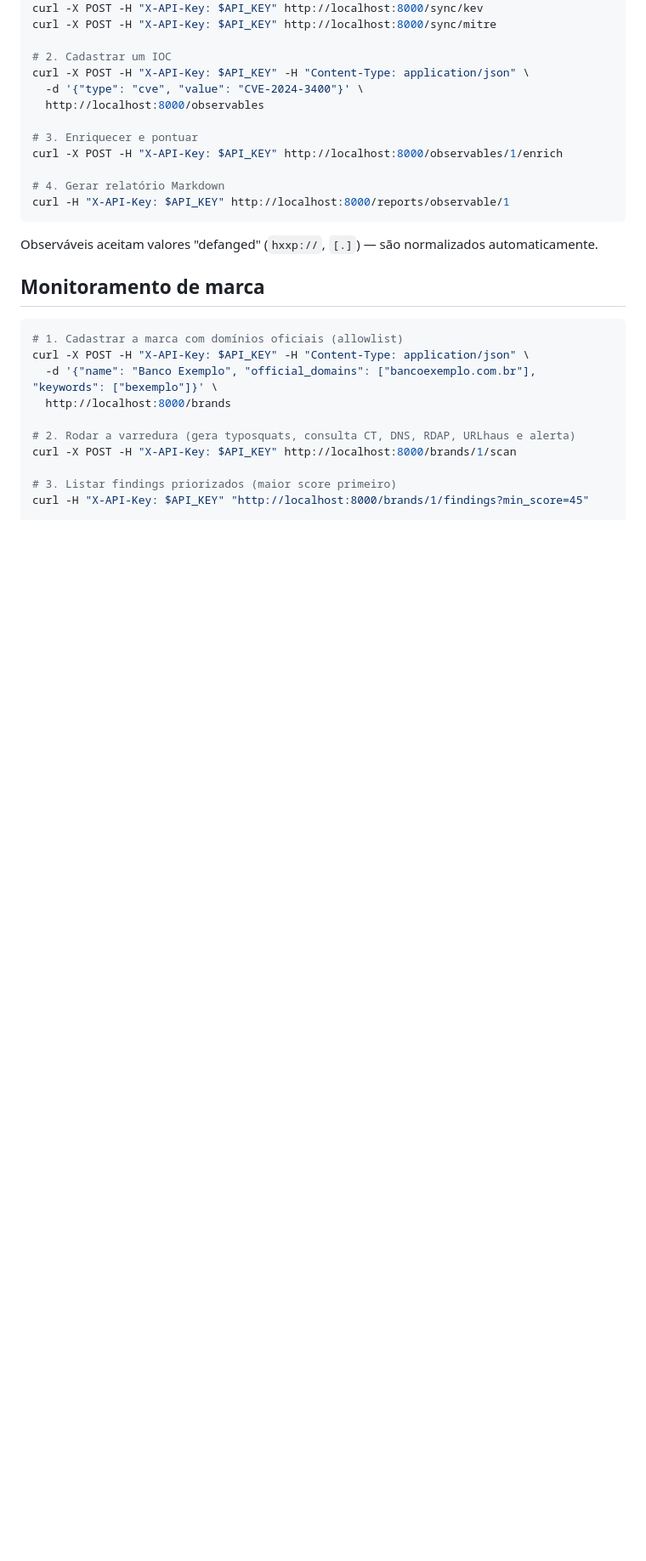
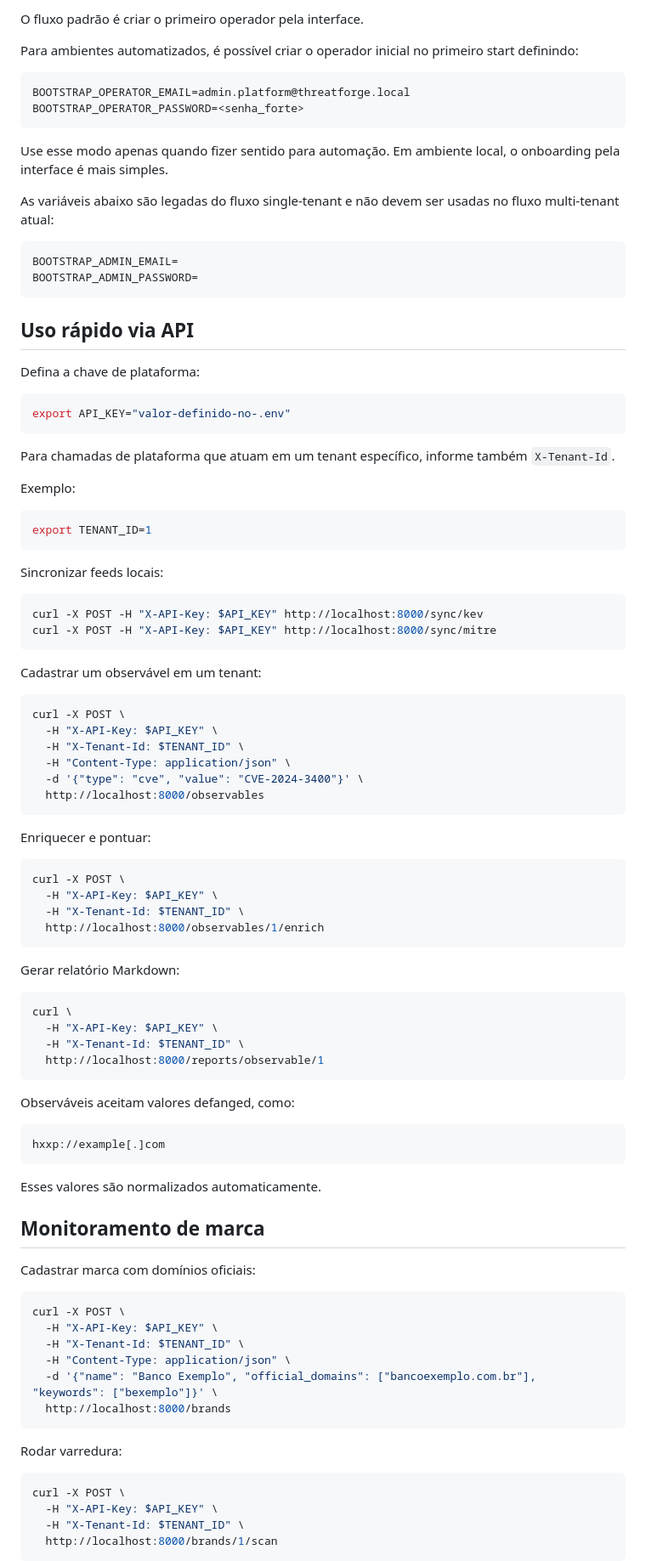
Before and after one commit to brunoaugusto1978/threatforge, a Markdown page: README.md, the part around one of its changes. Shown at 85% size. Rendered like a GitHub page; blank space fills up the shorter version.

Commit message:
docs: atualiza README para instalação e fluxo multi-tenant

````diff
--- a/README.md
+++ b/README.md
@@ -138,31 +252,100 @@ export API_KEY="sua-chave-do-.env"
+O fluxo padrão é criar o primeiro operador pela interface.
+
+Para ambientes automatizados, é possível criar o operador inicial no primeiro start definindo:
+
+```env
+BOOTSTRAP_OPERATOR_EMAIL=admin.platform@threatforge.local
+BOOTSTRAP_OPERATOR_PASSWORD=<senha_forte>
+```
+
+Use esse modo apenas quando fizer sentido para automação. Em ambiente local, o onboarding pela interface é mais simples.
+
+As variáveis abaixo são legadas do fluxo single-tenant e não devem ser usadas no fluxo multi-tenant atual:
+
+```env
+BOOTSTRAP_ADMIN_EMAIL=
+BOOTSTRAP_ADMIN_PASSWORD=
+```
+
+## Uso rápido via API
+
+Defina a chave de plataforma:
+
+```bash
+export API_KEY="valor-definido-no-.env"
+```
+
+Para chamadas de plataforma que atuam em um tenant específico, informe também `X-Tenant-Id`.
+
+Exemplo:
+
+```bash
+export TENANT_ID=1
+```
+
+Sincronizar feeds locais:
+
+```bash
 curl -X POST -H "X-API-Key: $API_KEY" http://localhost:8000/sync/kev
 curl -X POST -H "X-API-Key: $API_KEY" http://localhost:8000/sync/mitre
+```
 
-# 2. Cadastrar um IOC
-curl -X POST -H "X-API-Key: $API_KEY" -H "Content-Type: application/json" \
+Cadastrar um observável em um tenant:
+
+```bash
+curl -X POST \
+  -H "X-API-Key: $API_KEY" \
+  -H "X-Tenant-Id: $TENANT_ID" \
+  -H "Content-Type: application/json" \
   -d '{"type": "cve", "value": "CVE-2024-3400"}' \
   http://localhost:8000/observables
-
-# 3. Enriquecer e pontuar
-curl -X POST -H "X-API-Key: $API_KEY" http://localhost:8000/observables/1/enrich
-
-# 4. Gerar relatório Markdown
-curl -H "X-API-Key: $API_KEY" http://localhost:8000/reports/observable/1
 ```
 
-Observáveis aceitam valores "defanged" (`hxxp://`, `[.]`) — são normalizados automaticamente.
+Enriquecer e pontuar:
+
+```bash
+curl -X POST \
+  -H "X-API-Key: $API_KEY" \
+  -H "X-Tenant-Id: $TENANT_ID" \
+  http://localhost:8000/observables/1/enrich
+```
+
+Gerar relatório Markdown:
+
+```bash
+curl \
+  -H "X-API-Key: $API_KEY" \
+  -H "X-Tenant-Id: $TENANT_ID" \
+  http://localhost:8000/reports/observable/1
+```
+
+Observáveis aceitam valores defanged, como:
+
+```text
+hxxp://example[.]com
+```
+
+Esses valores são normalizados automaticamente.
 
 ## Monitoramento de marca
 
+Cadastrar marca com domínios oficiais:
+
 ```bash
-# 1. Cadastrar a marca com domínios oficiais (allowlist)
-curl -X POST -H "X-API-Key: $API_KEY" -H "Content-Type: application/json" \
+curl -X POST \
+  -H "X-API-Key: $API_KEY" \
+  -H "X-Tenant-Id: $TENANT_ID" \
+  -H "Content-Type: application/json" \
   -d '{"name": "Banco Exemplo", "official_domains": ["bancoexemplo.com.br"], "keywords": ["bexemplo"]}' \
   http://localhost:8000/brands
+```
 
-# 2. Rodar a varredura (gera typosquats, consulta CT, DNS, RDAP, URLhaus e alerta)
-curl -X POST -H "X-API-Key: $API_KEY" http://localhost:8000/brands/1/scan
+Rodar varredura:
 
-# 3. Listar findings priorizados (maior score primeiro)
-curl -H "X-API-Key: $API_KEY" "http://localhost:8000/brands/1/findings?min_score=45"
+```bash
+curl -X POST \
+  -H "X-API-Key: $API_KEY" \
+  -H "X-Tenant-Id: $TENANT_ID" \
+  http://localhost:8000/brands/1/scan
+```
 
````
Also changed, not shown: other parts of README.md (+333 -131 lines).
